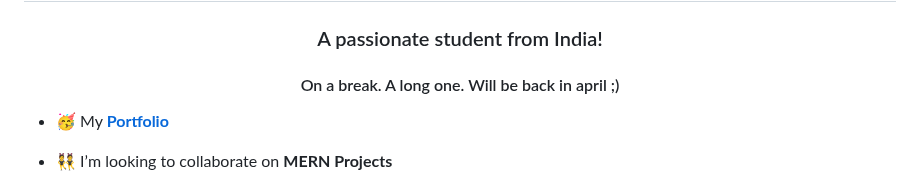
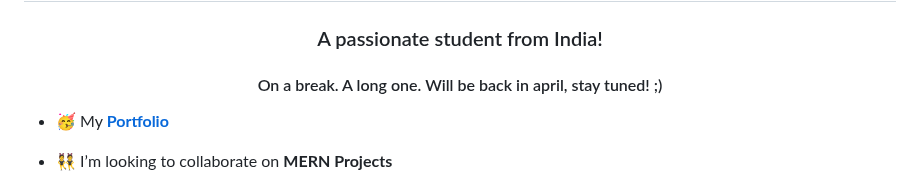
Before and after one commit to 24kaushik/24kaushik, a Markdown page: README.md, the part around the change. GitHub-like rendering.

```diff
--- a/README.md
+++ b/README.md
@@ -1,6 +1,6 @@
 <h1 align="center">Hello! 👋, I'm Kaushik</h1>
 <h3 align="center">A passionate student from India!</h3>
-<h4 align="center">On a break. A long one. Will be back in april ;)</h4>
+<h4 align="center">On a break. A long one. Will be back in april, stay tuned! ;)</h4>
 
 - 🥳 My **[Portfolio](https://24kaushik.vercel.app/)**
 
```
